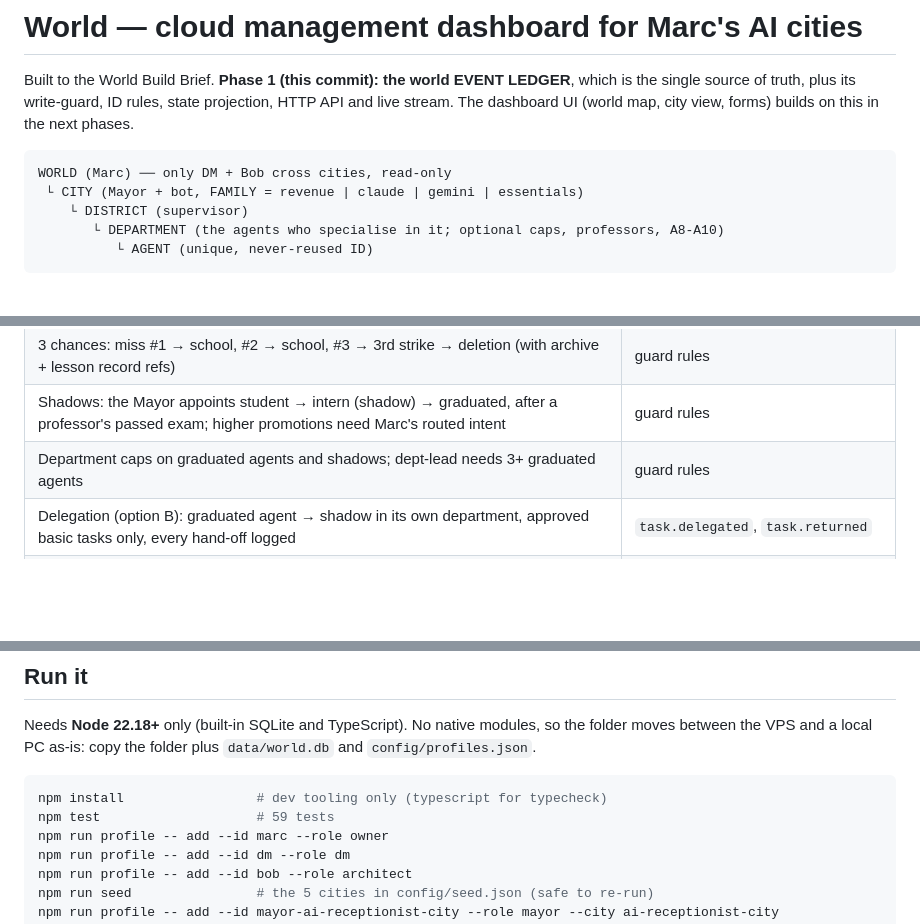
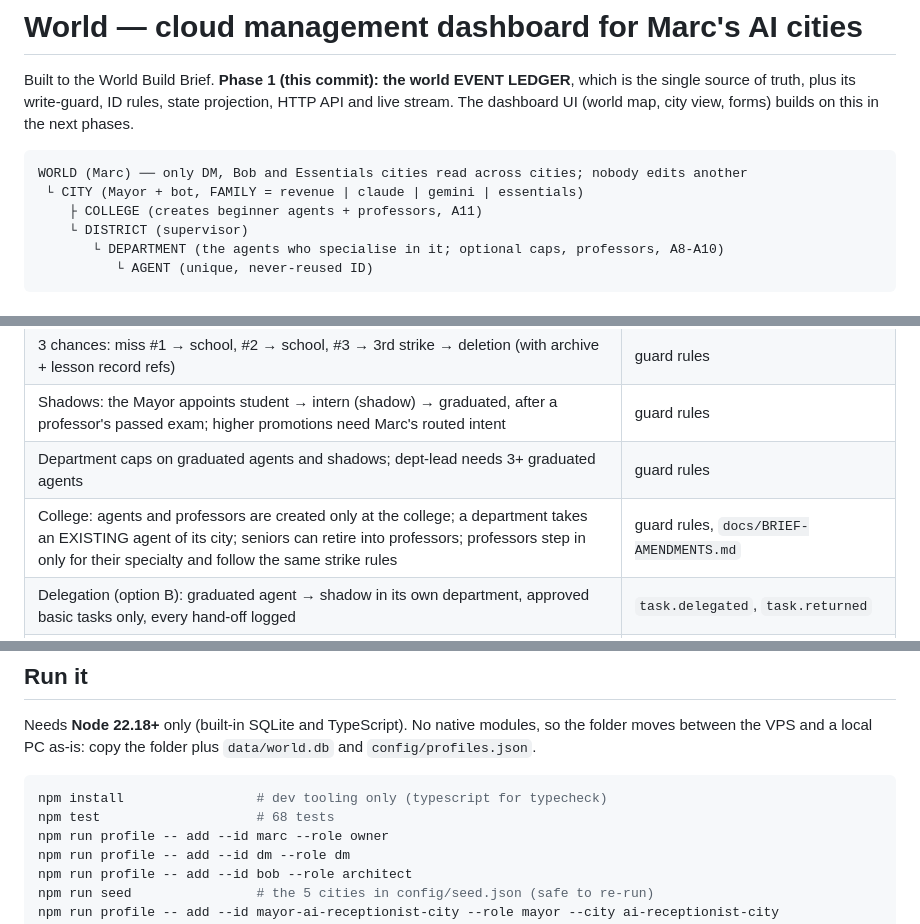
Before and after one commit to ggclips153-dot/ggclips-oauth, a Markdown page: world/README.md, 3 parts joined by grey strips. GitHub-like rendering; blank space fills up the shorter version.

Commit message:
Document the college in the world README
Co-Authored-By: Claude Opus 5.5 <noreply@anthropic.com>
Claude-Session: https://claude.ai/code/session_01Hs7amjQq94ozEB1YDhEHZt

````diff
--- a/world/README.md
+++ b/world/README.md
@@ -5,8 +5,9 @@ source of truth, plus its write-guard, ID rules, state projection, HTTP API and
 dashboard UI (world map, city view, forms) builds on this in the next phases.
 
 ```
-WORLD (Marc) ── only DM + Bob cross cities, read-only
+WORLD (Marc) ── only DM, Bob and Essentials cities read across cities; nobody edits another
  └ CITY (Mayor + bot, FAMILY = revenue | claude | gemini | essentials)
+    ├ COLLEGE (creates beginner agents + professors, A11)
     └ DISTRICT (supervisor)
        └ DEPARTMENT (the agents who specialise in it; optional caps, professors, A8-A10)
           └ AGENT (unique, never-reused ID)
@@ -44,6 +45,7 @@ No agent executes its own exit, move or promotion.
 | 3 chances: miss #1 → school, #2 → school, #3 → 3rd strike → deletion (with archive + lesson record refs) | guard rules |
 | Shadows: the Mayor appoints student → intern (shadow) → graduated, after a professor's passed exam; higher promotions need Marc's routed intent | guard rules |
 | Department caps on graduated agents and shadows; dept-lead needs 3+ graduated agents | guard rules |
+| College: agents and professors are created only at the college; a department takes an EXISTING agent of its city; seniors can retire into professors; professors step in only for their specialty and follow the same strike rules | guard rules, `docs/BRIEF-AMENDMENTS.md` |
 | Delegation (option B): graduated agent → shadow in its own department, approved basic tasks only, every hand-off logged | `task.delegated`, `task.returned` |
 | Name generator: a New Agent intent with no name gets one generated and recorded in the intent | `src/domain/names.ts` |
 | Strict payloads: unknown fields rejected; bot tokens can never enter the ledger (only a `botTokenRef`) | `src/ledger/validate.ts` |
@@ -57,7 +59,7 @@ between the VPS and a local PC as-is: copy the folder plus `data/world.db` and `
 
 ```bash
 npm install                 # dev tooling only (typescript for typecheck)
-npm test                    # 59 tests
+npm test                    # 68 tests
 npm run profile -- add --id marc --role owner
 npm run profile -- add --id dm --role dm
 npm run profile -- add --id bob --role architect
````
